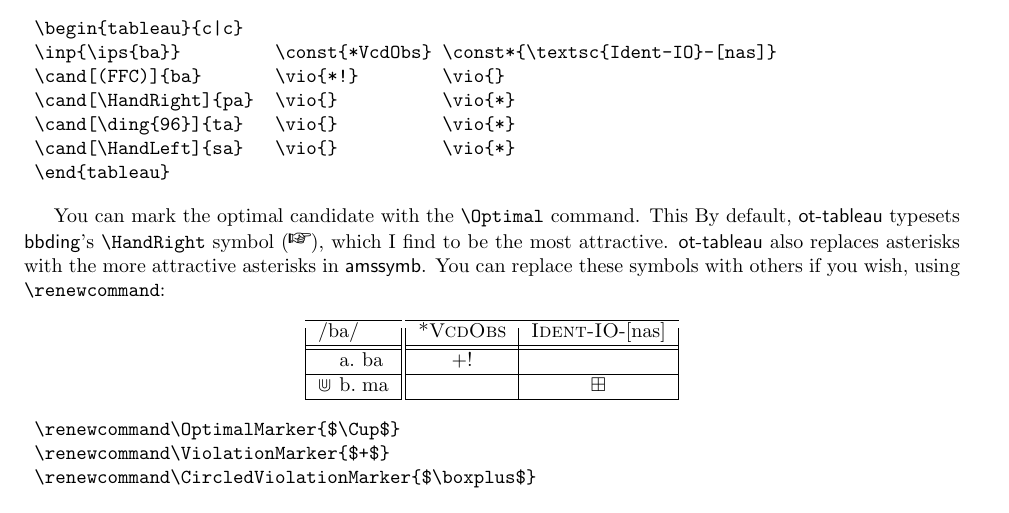
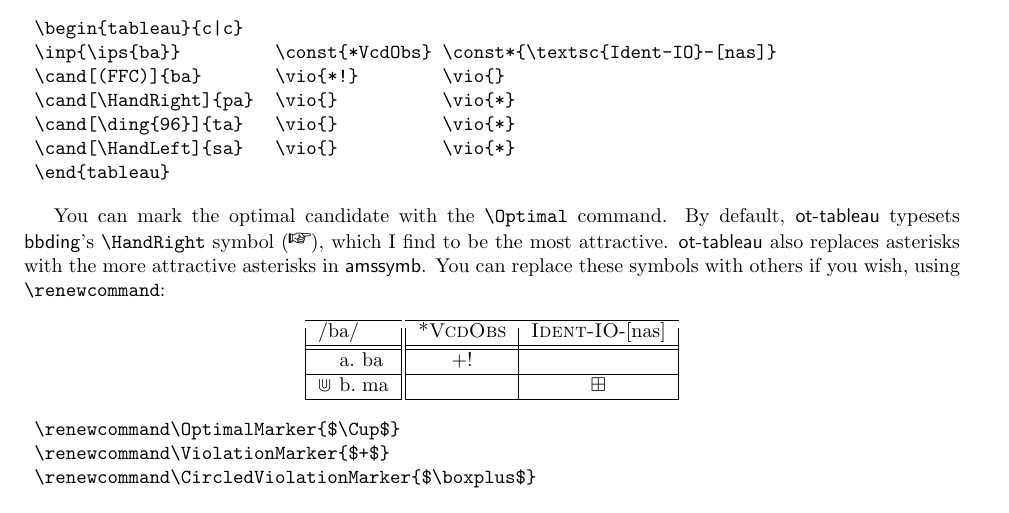
Before and after one commit to adamb924/ot-tableau, a LaTeX document (ot-tableau.tex): part of page 5 of 5, cut so that both start at the same text. Compiled offline with pdfLaTeX.

Commit message:
Typo fix

```diff
--- a/ot-tableau.tex
+++ b/ot-tableau.tex
@@ -204,8 +204,7 @@ Using the optional argument to \verb+\cand+, you can add any annotation to a can
 	\end{tableau}
 \end{verbatim}
 
-You can mark the optimal candidate with the \verb+\Optimal+ command. This
-By default, \tabl\ typesets \textsf{bbding}'s \verb+\HandRight+ symbol (\HandRight), which I find to be the most attractive. \tabl\ also replaces asterisks with the more attractive asterisks in \textsf{amssymb}. You can replace these symbols with others if you wish, using \verb+\renewcommand+:
+You can mark the optimal candidate with the \verb+\Optimal+ command. By default, \tabl\ typesets \textsf{bbding}'s \verb+\HandRight+ symbol (\HandRight), which I find to be the most attractive. \tabl\ also replaces asterisks with the more attractive asterisks in \textsf{amssymb}. You can replace these symbols with others if you wish, using \verb+\renewcommand+:
 
 \begin{center}
 	\CircledViolationsOn
```
